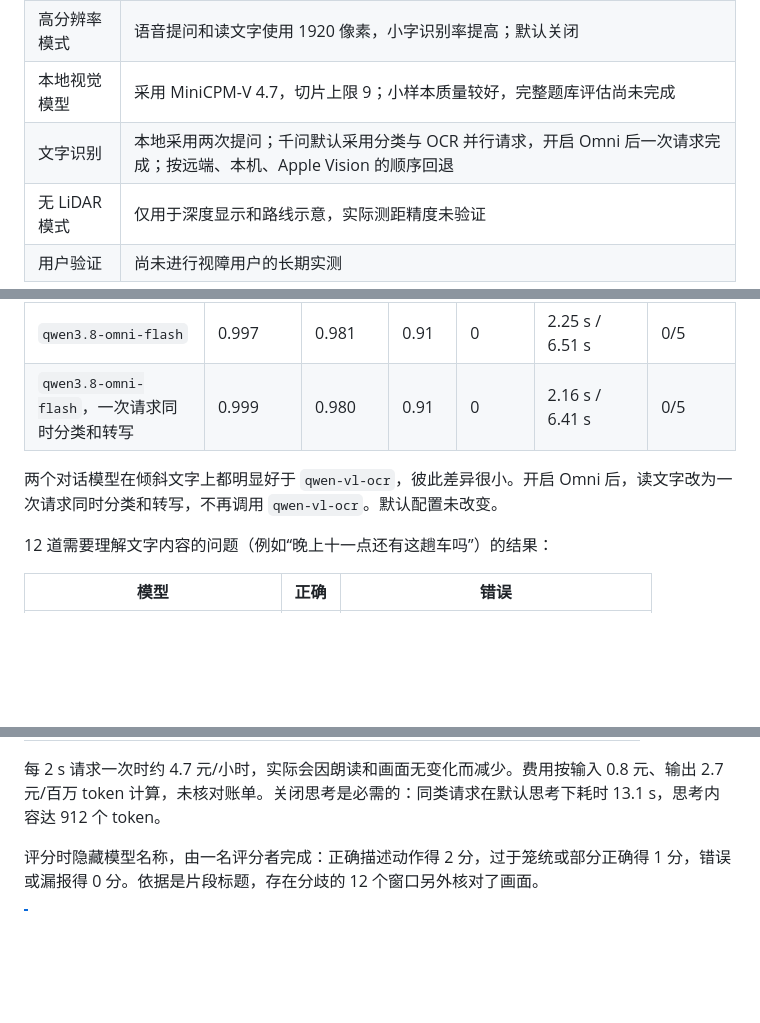
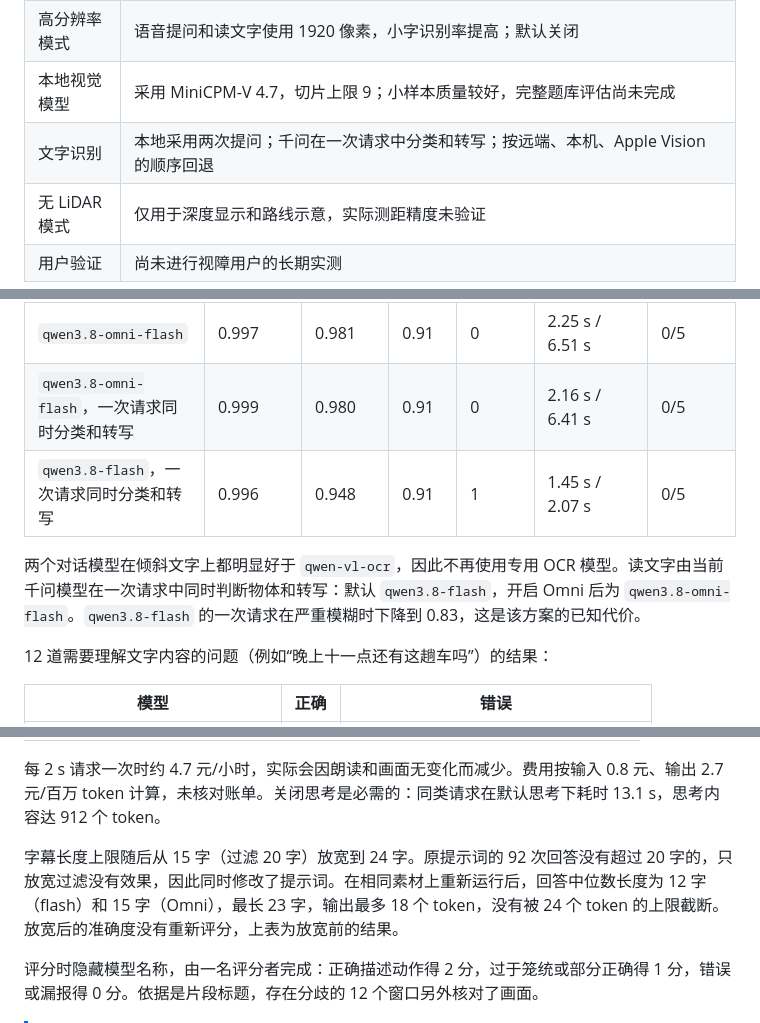
Before and after one commit to Rebel-Gloria/PRTS, a Markdown page: docs/validation.md, 3 parts joined by grey strips. Drawn GitHub-style; blank space fills up the shorter version.

```diff
--- a/docs/validation.md
+++ b/docs/validation.md
@@ -13,7 +13,7 @@
 | 流式字幕 | 仅对千问开放，使用 2 s 窗口内最多 10 帧的视频输入；公开视频小样本中 `qwen3.8-flash` 准确度约 83%，`qwen3.8-omni-flash` 约 92%，尚未在用户手持手机的场景中验证 |
 | 高分辨率模式 | 语音提问和读文字使用 1920 像素，小字识别率提高；默认关闭 |
 | 本地视觉模型 | 采用 MiniCPM-V 4.7，切片上限 9；小样本质量较好，完整题库评估尚未完成 |
-| 文字识别 | 本地采用两次提问；千问默认采用分类与 OCR 并行请求，开启 Omni 后一次请求完成；按远端、本机、Apple Vision 的顺序回退 |
+| 文字识别 | 本地采用两次提问；千问在一次请求中分类和转写；按远端、本机、Apple Vision 的顺序回退 |
 | 无 LiDAR 模式 | 仅用于深度显示和路线示意，实际测距精度未验证 |
 | 用户验证 | 尚未进行视障用户的长期实测 |
 
@@ -173,8 +173,9 @@ MiniCPM-V 4.7 仍会出现中英文混用、物体细分类错误和遗漏台阶
 | `qwen3.8-flash` | 0.999 | 0.977 | 0.91 | 0 | 1.59 s / 2.45 s | 0/5 |
 | `qwen3.8-omni-flash` | 0.997 | 0.981 | 0.91 | 0 | 2.25 s / 6.51 s | 0/5 |
 | `qwen3.8-omni-flash`，一次请求同时分类和转写 | 0.999 | 0.980 | 0.91 | 0 | 2.16 s / 6.41 s | 0/5 |
+| `qwen3.8-flash`，一次请求同时分类和转写 | 0.996 | 0.948 | 0.91 | 1 | 1.45 s / 2.07 s | 0/5 |
 
-两个对话模型在倾斜文字上都明显好于 `qwen-vl-ocr`，彼此差异很小。开启 Omni 后，读文字改为一次请求同时分类和转写，不再调用 `qwen-vl-ocr`。默认配置未改变。
+两个对话模型在倾斜文字上都明显好于 `qwen-vl-ocr`，因此不再使用专用 OCR 模型。读文字由当前千问模型在一次请求中同时判断物体和转写：默认 `qwen3.8-flash`，开启 Omni 后为 `qwen3.8-omni-flash`。`qwen3.8-flash` 的一次请求在严重模糊时下降到 0.83，这是该方案的已知代价。
 
 12 道需要理解文字内容的问题（例如“晚上十一点还有这趟车吗”）的结果：
 
@@ -250,6 +251,8 @@ MiniCPM-V 4.7 仍会出现中英文混用、物体细分类错误和遗漏台阶
 | 每次请求费用 | 约 0.0026 元 | 约 0.0026 元 |
 
 每 2 s 请求一次时约 4.7 元/小时，实际会因朗读和画面无变化而减少。费用按输入 0.8 元、输出 2.7 元/百万 token 计算，未核对账单。关闭思考是必需的：同类请求在默认思考下耗时 13.1 s，思考内容达 912 个 token。
+
+字幕长度上限随后从 15 字（过滤 20 字）放宽到 24 字。原提示词的 92 次回答没有超过 20 字的，只放宽过滤没有效果，因此同时修改了提示词。在相同素材上重新运行后，回答中位数长度为 12 字（flash）和 15 字（Omni），最长 23 字，输出最多 18 个 token，没有被 24 个 token 的上限截断。放宽后的准确度没有重新评分，上表为放宽前的结果。
 
 评分时隐藏模型名称，由一名评分者完成：正确描述动作得 2 分，过于笼统或部分正确得 1 分，错误或漏报得 0 分。依据是片段标题，存在分歧的 12 个窗口另外核对了画面。
 
```
Also changed, not shown: other parts of docs/validation.md (+1 -0 lines), docs/vision.md (+5 -6 lines).
